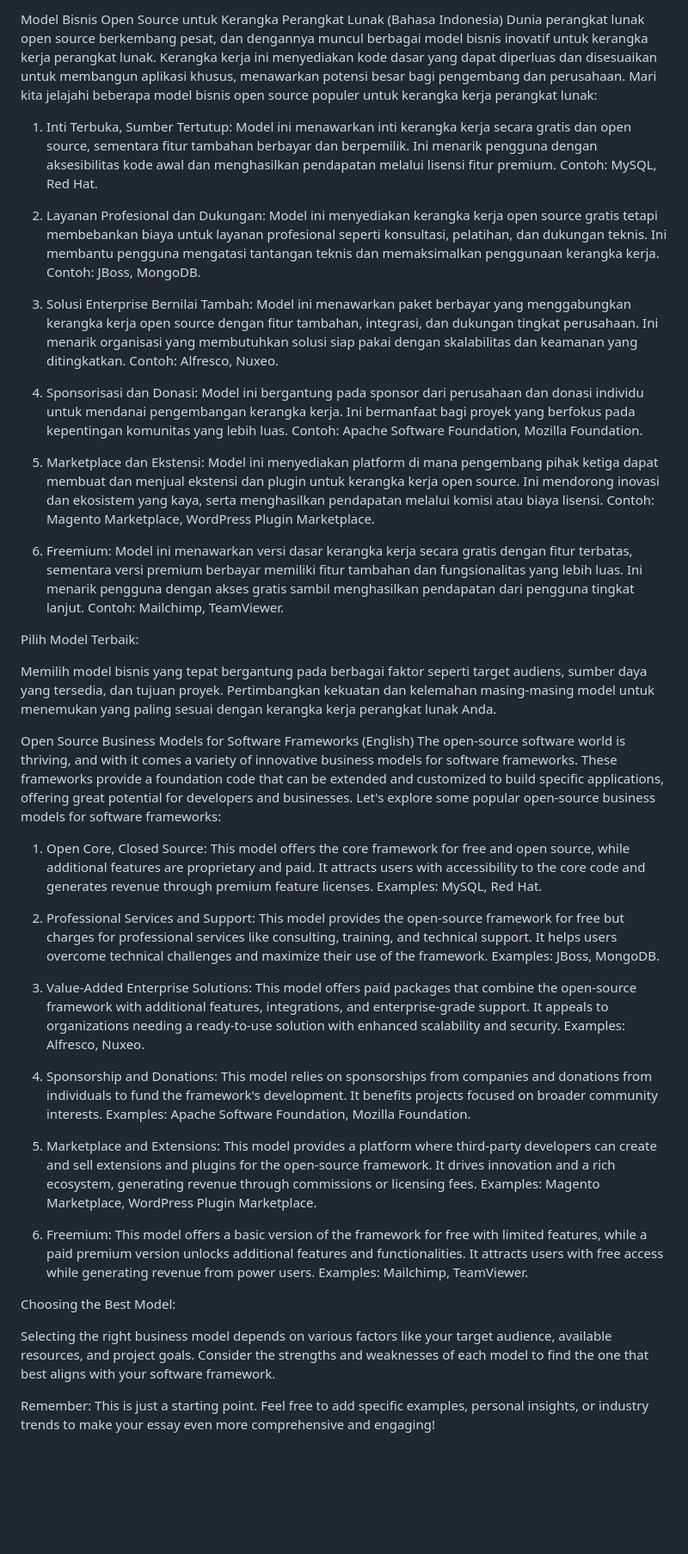
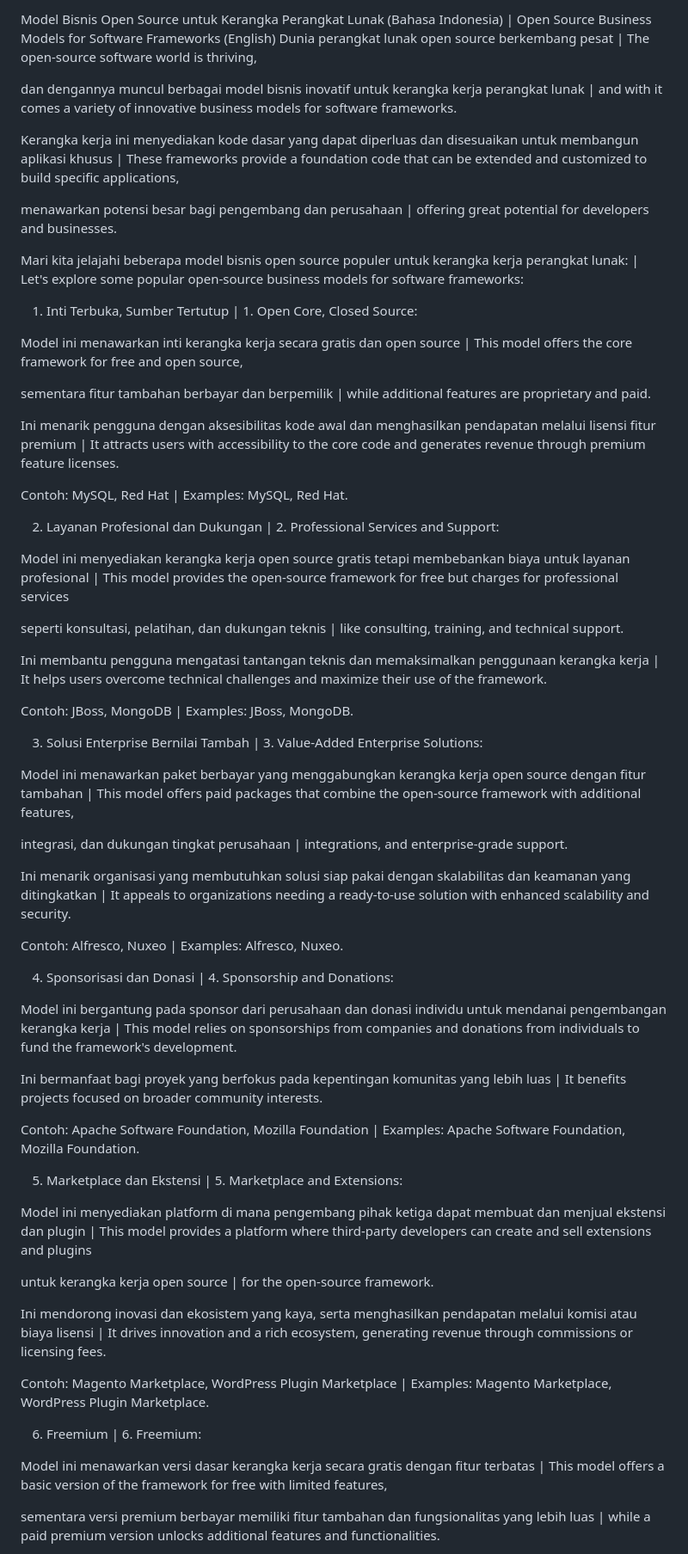
Before and after one commit to Morningstar88/X-Coin, a Markdown page: docs/ModelBisnisOpenSource.md, the part around one of its changes. Shown at 86% size. Rendered like a GitHub page; blank space fills up the shorter version.

```diff
--- a/docs/ModelBisnisOpenSource.md
+++ b/docs/ModelBisnisOpenSource.md
@@ -1,39 +1,65 @@
-Model Bisnis Open Source untuk Kerangka Perangkat Lunak (Bahasa Indonesia)
-Dunia perangkat lunak open source berkembang pesat, dan dengannya muncul berbagai model bisnis inovatif untuk kerangka kerja perangkat lunak. Kerangka kerja ini menyediakan kode dasar yang dapat diperluas dan disesuaikan untuk membangun aplikasi khusus, menawarkan potensi besar bagi pengembang dan perusahaan. Mari kita jelajahi beberapa model bisnis open source populer untuk kerangka kerja perangkat lunak:
+Model Bisnis Open Source untuk Kerangka Perangkat Lunak (Bahasa Indonesia) | Open Source Business Models for Software Frameworks (English)
+Dunia perangkat lunak open source berkembang pesat | The open-source software world is thriving,
 
-1. Inti Terbuka, Sumber Tertutup: Model ini menawarkan inti kerangka kerja secara gratis dan open source, sementara fitur tambahan berbayar dan berpemilik. Ini menarik pengguna dengan aksesibilitas kode awal dan menghasilkan pendapatan melalui lisensi fitur premium. Contoh: MySQL, Red Hat.
+dan dengannya muncul berbagai model bisnis inovatif untuk kerangka kerja perangkat lunak | and with it comes a variety of innovative business models for software frameworks.
 
-2. Layanan Profesional dan Dukungan: Model ini menyediakan kerangka kerja open source gratis tetapi membebankan biaya untuk layanan profesional seperti konsultasi, pelatihan, dan dukungan teknis. Ini membantu pengguna mengatasi tantangan teknis dan memaksimalkan penggunaan kerangka kerja. Contoh: JBoss, MongoDB.
+Kerangka kerja ini menyediakan kode dasar yang dapat diperluas dan disesuaikan untuk membangun aplikasi khusus | These frameworks provide a foundation code that can be extended and customized to build specific applications,
 
-3. Solusi Enterprise Bernilai Tambah: Model ini menawarkan paket berbayar yang menggabungkan kerangka kerja open source dengan fitur tambahan, integrasi, dan dukungan tingkat perusahaan. Ini menarik organisasi yang membutuhkan solusi siap pakai dengan skalabilitas dan keamanan yang ditingkatkan. Contoh: Alfresco, Nuxeo.
+menawarkan potensi besar bagi pengembang dan perusahaan | offering great potential for developers and businesses.
 
-4. Sponsorisasi dan Donasi: Model ini bergantung pada sponsor dari perusahaan dan donasi individu untuk mendanai pengembangan kerangka kerja. Ini bermanfaat bagi proyek yang berfokus pada kepentingan komunitas yang lebih luas. Contoh: Apache Software Foundation, Mozilla Foundation.
+Mari kita jelajahi beberapa model bisnis open source populer untuk kerangka kerja perangkat lunak: | Let's explore some popular open-source business models for software frameworks:
 
-5. Marketplace dan Ekstensi: Model ini menyediakan platform di mana pengembang pihak ketiga dapat membuat dan menjual ekstensi dan plugin untuk kerangka kerja open source. Ini mendorong inovasi dan ekosistem yang kaya, serta menghasilkan pendapatan melalui komisi atau biaya lisensi. Contoh: Magento Marketplace, WordPress Plugin Marketplace.
+1. Inti Terbuka, Sumber Tertutup | 1. Open Core, Closed Source:
 
-6. Freemium: Model ini menawarkan versi dasar kerangka kerja secara gratis dengan fitur terbatas, sementara versi premium berbayar memiliki fitur tambahan dan fungsionalitas yang lebih luas. Ini menarik pengguna dengan akses gratis sambil menghasilkan pendapatan dari pengguna tingkat lanjut. Contoh: Mailchimp, TeamViewer.
+Model ini menawarkan inti kerangka kerja secara gratis dan open source | This model offers the core framework for free and open source,
 
-Pilih Model Terbaik:
+sementara fitur tambahan berbayar dan berpemilik | while additional features are proprietary and paid.
 
-Memilih model bisnis yang tepat bergantung pada berbagai faktor seperti target audiens, sumber daya yang tersedia, dan tujuan proyek. Pertimbangkan kekuatan dan kelemahan masing-masing model untuk menemukan yang paling sesuai dengan kerangka kerja perangkat lunak Anda.
+Ini menarik pengguna dengan aksesibilitas kode awal dan menghasilkan pendapatan melalui lisensi fitur premium | It attracts users with accessibility to the core code and generates revenue through premium feature licenses.
 
-Open Source Business Models for Software Frameworks (English)
-The open-source software world is thriving, and with it comes a variety of innovative business models for software frameworks. These frameworks provide a foundation code that can be extended and customized to build specific applications, offering great potential for developers and businesses. Let's explore some popular open-source business models for software frameworks:
+Contoh: MySQL, Red Hat | Examples: MySQL, Red Hat.
 
-1. Open Core, Closed Source: This model offers the core framework for free and open source, while additional features are proprietary and paid. It attracts users with accessibility to the core code and generates revenue through premium feature licenses. Examples: MySQL, Red Hat.
+2. Layanan Profesional dan Dukungan | 2. Professional Services and Support:
 
-2. Professional Services and Support: This model provides the open-source framework for free but charges for professional services like consulting, training, and technical support. It helps users overcome technical challenges and maximize their use of the framework. Examples: JBoss, MongoDB.
+Model ini menyediakan kerangka kerja open source gratis tetapi membebankan biaya untuk layanan profesional | This model provides the open-source framework for free but charges for professional services
 
-3. Value-Added Enterprise Solutions: This model offers paid packages that combine the open-source framework with additional features, integrations, and enterprise-grade support. It appeals to organizations needing a ready-to-use solution with enhanced scalability and security. Examples: Alfresco, Nuxeo.
+seperti konsultasi, pelatihan, dan dukungan teknis | like consulting, training, and technical support.
 
-4. Sponsorship and Donations: This model relies on sponsorships from companies and donations from individuals to fund the framework's development. It benefits projects focused on broader community interests. Examples: Apache Software Foundation, Mozilla Foundation.
+Ini membantu pengguna mengatasi tantangan teknis dan memaksimalkan penggunaan kerangka kerja | It helps users overcome technical challenges and maximize their use of the framework.
 
-5. Marketplace and Extensions: This model provides a platform where third-party developers can create and sell extensions and plugins for the open-source framework. It drives innovation and a rich ecosystem, generating revenue through commissions or licensing fees. Examples: Magento Marketplace, WordPress Plugin Marketplace.
+Contoh: JBoss, MongoDB | Examples: JBoss, MongoDB.
 
-6. Freemium: This model offers a basic version of the framework for free with limited features, while a paid premium version unlocks additional features and functionalities. It attracts users with free access while generating revenue from power users. Examples: Mailchimp, TeamViewer.
+3. Solusi Enterprise Bernilai Tambah | 3. Value-Added Enterprise Solutions:
 
-Choosing the Best Model:
+Model ini menawarkan paket berbayar yang menggabungkan kerangka kerja open source dengan fitur tambahan | This model offers paid packages that combine the open-source framework with additional features,
 
-Selecting the right business model depends on various factors like your target audience, available resources, and project goals. Consider the strengths and weaknesses of each model to find the one that best aligns with your software framework.
+integrasi, dan dukungan tingkat perusahaan | integrations, and enterprise-grade support.
 
-Remember: This is just a starting point. Feel free to add specific examples, personal insights, or industry trends to make your essay even more comprehensive and engaging!
+Ini menarik organisasi yang membutuhkan solusi siap pakai dengan skalabilitas dan keamanan yang ditingkatkan | It appeals to organizations needing a ready-to-use solution with enhanced scalability and security.
+
+Contoh: Alfresco, Nuxeo | Examples: Alfresco, Nuxeo.
+
+4. Sponsorisasi dan Donasi | 4. Sponsorship and Donations:
+
+Model ini bergantung pada sponsor dari perusahaan dan donasi individu untuk mendanai pengembangan kerangka kerja | This model relies on sponsorships from companies and donations from individuals to fund the framework's development.
+
+Ini bermanfaat bagi proyek yang berfokus pada kepentingan komunitas yang lebih luas | It benefits projects focused on broader community interests.
+
+Contoh: Apache Software Foundation, Mozilla Foundation | Examples: Apache Software Foundation, Mozilla Foundation.
+
+5. Marketplace dan Ekstensi | 5. Marketplace and Extensions:
+
+Model ini menyediakan platform di mana pengembang pihak ketiga dapat membuat dan menjual ekstensi dan plugin | This model provides a platform where third-party developers can create and sell extensions and plugins
+
+untuk kerangka kerja open source | for the open-source framework.
+
+Ini mendorong inovasi dan ekosistem yang kaya, serta menghasilkan pendapatan melalui komisi atau biaya lisensi | It drives innovation and a rich ecosystem, generating revenue through commissions or licensing fees.
+
+Contoh: Magento Marketplace, WordPress Plugin Marketplace | Examples: Magento Marketplace, WordPress Plugin Marketplace.
+
+6. Freemium | 6. Freemium:
+
+Model ini menawarkan versi dasar kerangka kerja secara gratis dengan fitur terbatas | This model offers a basic version of the framework for free with limited features,
+
+sementara versi premium berbayar memiliki fitur tambahan dan fungsionalitas yang lebih luas | while a paid premium version unlocks additional features and functionalities.
+
```
Also changed, not shown: other parts of docs/ModelBisnisOpenSource.md (+11 -0 lines).
